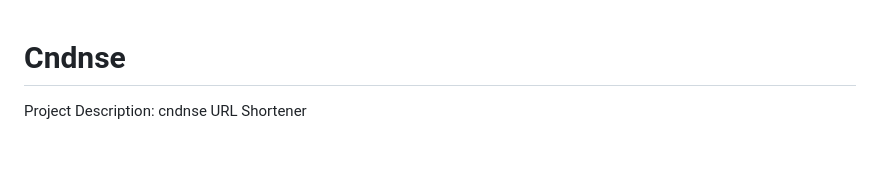
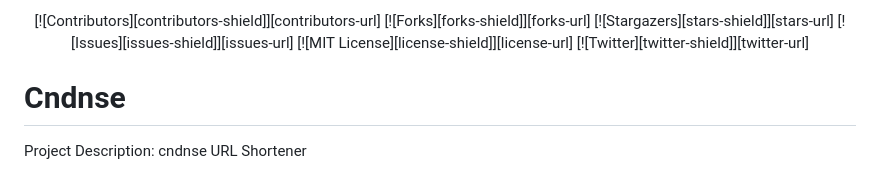
Before and after one commit to olumeedee/Scissor-link-shortener, a Markdown page: README.md, the part around the change. Drawn GitHub-style; blank space fills up the shorter version.

Commit message:
Readme dtill

```diff
--- a/README.md
+++ b/README.md
@@ -1,3 +1,18 @@
+
+<!-- Back to Top Navigation Anchor -->
+<a name="readme-top"></a>
+
+<!-- Project Shields -->
+<div align="center">
+
+  [![Contributors][contributors-shield]][contributors-url]
+  [![Forks][forks-shield]][forks-url]
+  [![Stargazers][stars-shield]][stars-url]
+  [![Issues][issues-shield]][issues-url]
+  [![MIT License][license-shield]][license-url]
+  [![Twitter][twitter-shield]][twitter-url]
+</div>
+
 # Cndnse
 
  Project Description: cndnse URL Shortener
```
